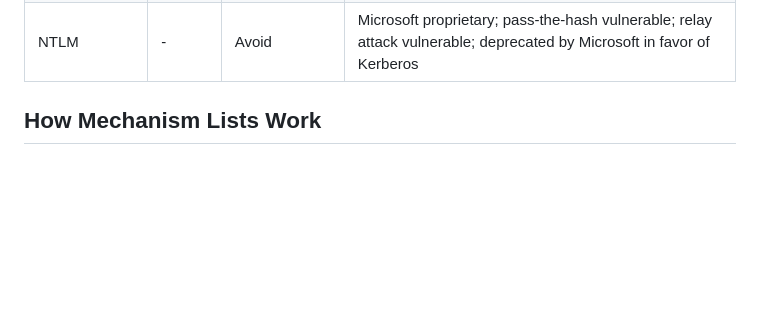
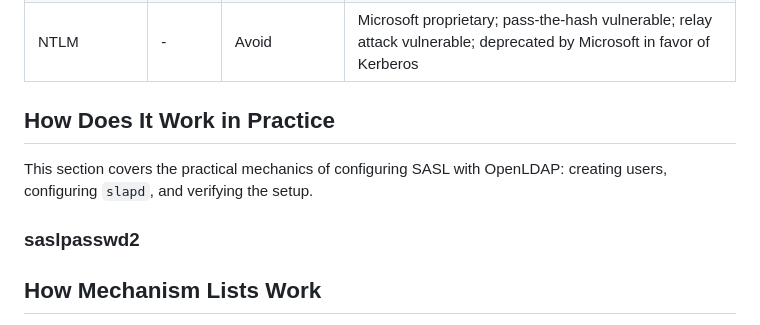
Before and after one commit to georgemarselis-nvi/pret-a-booter, a Markdown page: sasl-mechanisms.md, the part around the change. GitHub-like rendering; blank space fills up the shorter version.

Commit message:
sasl-mechanism.md: added section about practical usage and saslpasswd2

```diff
--- a/sasl-mechanisms.md
+++ b/sasl-mechanisms.md
@@ -63,6 +63,13 @@ Everything else is someone else's problem.
 | EXTERNAL      | RFC 4422   | Strong          | Uses TLS client cert as identity; no password; requires PKI                                                            |
 | OTP           | RFC 2444   | Undeployed      | S/KEY based one-time passwords; practically nobody uses this; TOTP is not the same thing                               |
 | NTLM          | -          | Avoid           | Microsoft proprietary; pass-the-hash vulnerable; relay attack vulnerable; deprecated by Microsoft in favor of Kerberos |
+
+## How Does It Work in Practice
+
+This section covers the practical mechanics of configuring SASL with OpenLDAP:
+creating users, configuring `slapd`, and verifying the setup.
+
+### saslpasswd2
 
 ## How Mechanism Lists Work
 
```
